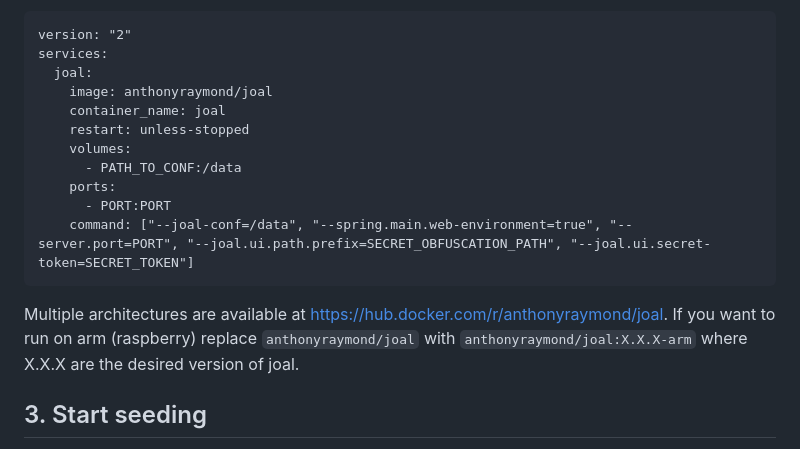
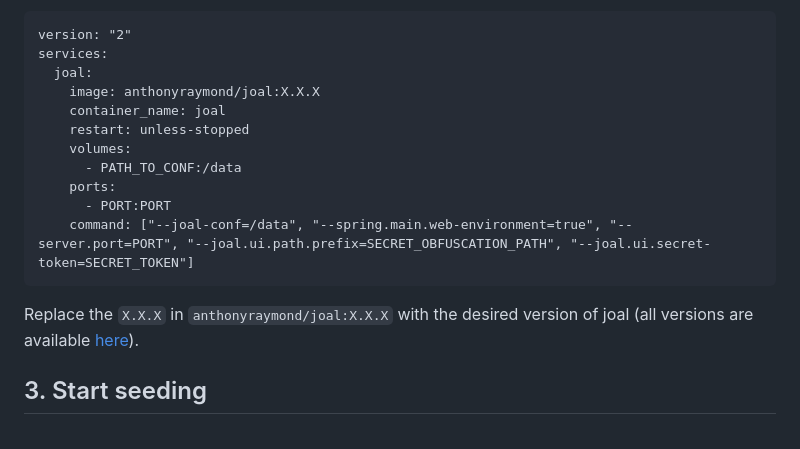
Before and after one commit to anthonyraymond/joal, a Markdown page: README.md, the part around the change. GitHub-like rendering.

````diff
--- a/README.md
+++ b/README.md
@@ -72,7 +72,7 @@ Or the equivalent docker-compose service.
 version: "2"
 services:
   joal:
-    image: anthonyraymond/joal
+    image: anthonyraymond/joal:X.X.X
     container_name: joal
     restart: unless-stopped
     volumes:
@@ -82,8 +82,7 @@ services:
     command: ["--joal-conf=/data", "--spring.main.web-environment=true", "--server.port=PORT", "--joal.ui.path.prefix=SECRET_OBFUSCATION_PATH", "--joal.ui.secret-token=SECRET_TOKEN"]
 ```
 
-Multiple architectures are available at https://hub.docker.com/r/anthonyraymond/joal.
-If you want to run on arm (raspberry) replace `anthonyraymond/joal` with `anthonyraymond/joal:X.X.X-arm` where X.X.X are the desired version of joal.
+Replace the `X.X.X` in `anthonyraymond/joal:X.X.X` with the desired version of joal (all versions are available [here](https://hub.docker.com/r/anthonyraymond/joal/tags)).
 
 
 ## 3. Start seeding
````
